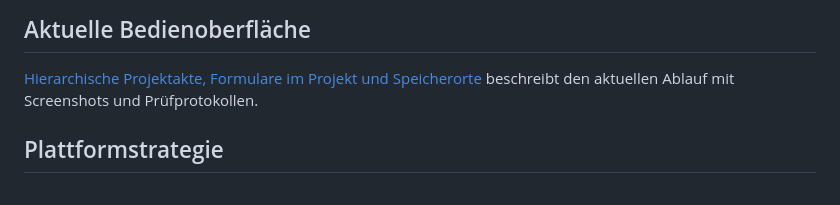
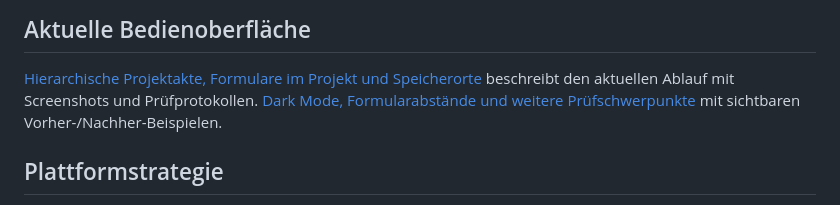
Before and after one commit to PixelCraftIO/BauPlanDESK, a Markdown page: README.md, the part around the change. Drawn GitHub-style.

Commit message:
fix: Dark Mode und Abstände in Fachformularen vereinheitlichen

```diff
--- a/README.md
+++ b/README.md
@@ -9,6 +9,9 @@ NAS-/Büro-Server und optional in der Cloud.
 
 [Hierarchische Projektakte, Formulare im Projekt und Speicherorte](docs/klare-projektstruktur/README.md)
 beschreibt den aktuellen Ablauf mit Screenshots und Prüfprotokollen.
+[Dark Mode, Formularabstände und weitere Prüfschwerpunkte](docs/ui-qualitaet/README.md)
+mit sichtbaren Vorher-/Nachher-Beispielen.
+
 ## Plattformstrategie
 
 [Analyse der Anwendung, Zielarchitektur und priorisierter Maßnahmenplan](docs/plattform-analyse/README.md)
```
Also changed, not shown: docs/ui-qualitaet/README.md (added, +68 -0 lines), docs/ui-qualitaet/screenshots/dunkel-nachher.png (added), docs/ui-qualitaet/screenshots/dunkel-vorher.png (added), docs/ui-qualitaet/screenshots/formular-dunkel.png (added), docs/ui-qualitaet/screenshots/formular-hell.png (added), 4 other files.
